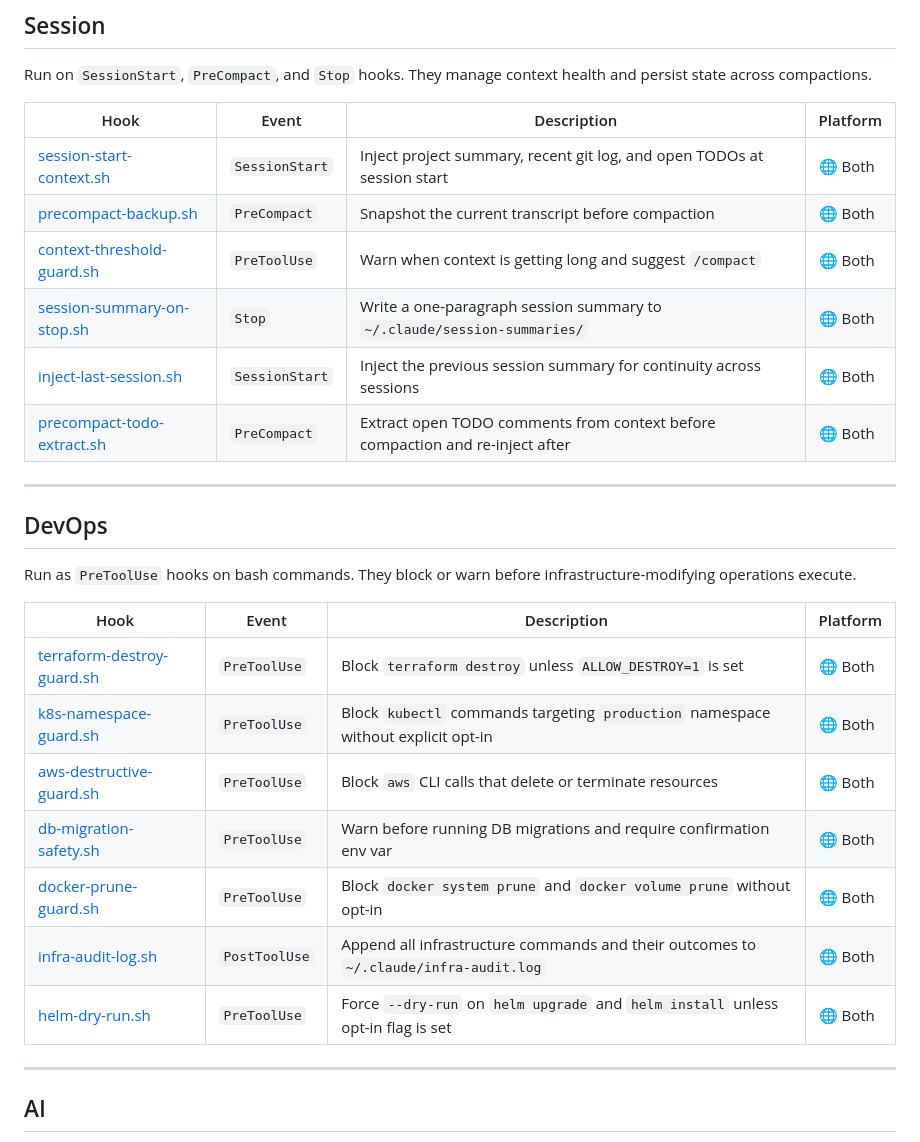
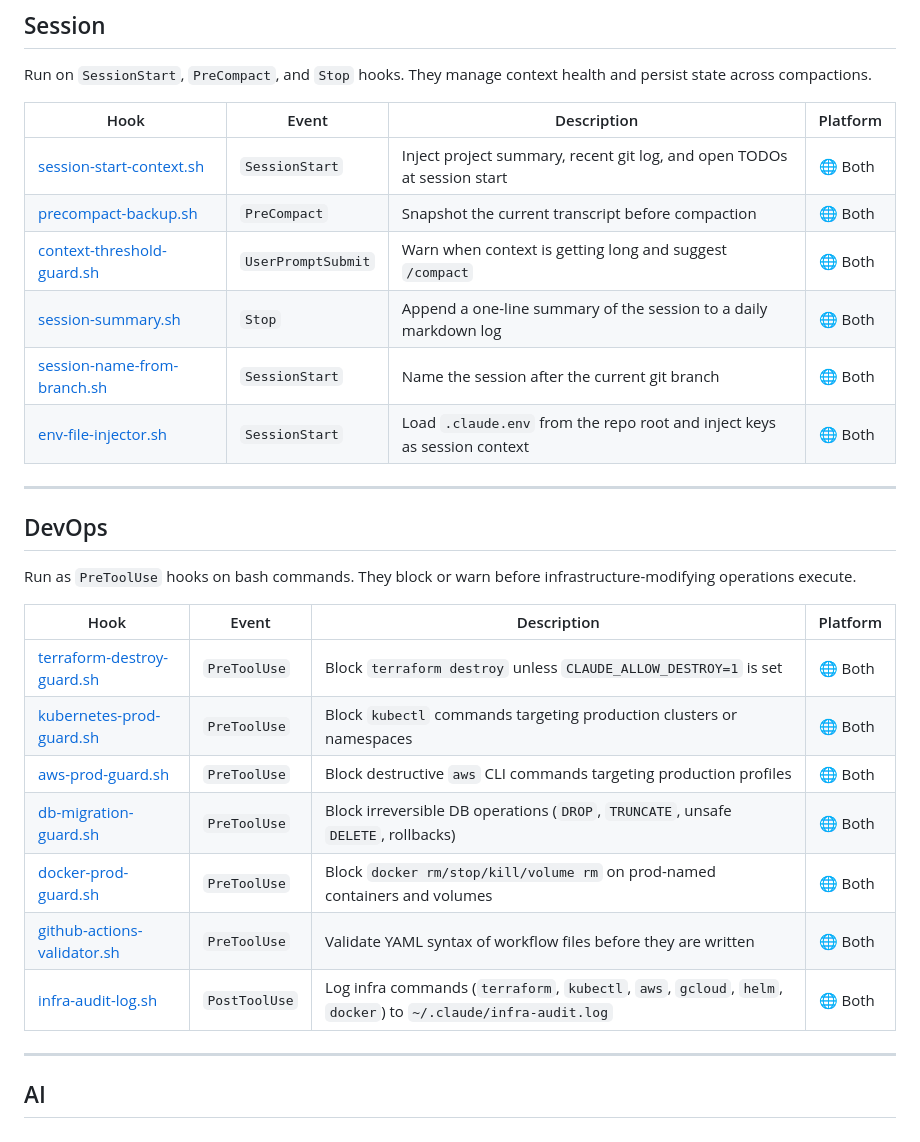
Before and after one commit to MohamedAbdallah-14/awesome-claude-hooks, a Markdown page: README.md, the part around one of its changes. GitHub-like rendering.

Commit message:
Fix broken README hook references and a stale doc anchor
The session/devops/ai/prompt tables linked to hook filenames that
don't exist in this repo. Probable cause: the table was authored
with planned names that diverged from what actually shipped.
Lychee caught all 13 broken links plus one stale fragment.

Replacements (link → actual file):

  hooks/session/
    session-summary-on-stop.sh    → session-summary.sh
    inject-last-session.sh        → session-name-from-branch.sh
    precompact-todo-extract.sh    → env-file-injector.sh
    context-threshold-guard.sh: event PreToolUse → UserPromptSubmit
                                (matches the hook's own header)

  hooks/devops/
    k8s-namespace-guard.sh        → kubernetes-prod-guard.sh
    aws-destructive-guard.sh      → aws-prod-guard.sh
    db-migration-safety.sh        → db-migration-guard.sh
    docker-prune-guard.sh         → docker-prod-guard.sh
    helm-dry-run.sh               → github-actions-validator.sh
    terraform: ALLOW_DESTROY      → CLAUDE_ALLOW_DESTROY
                                  (matches the hook's bypass var)

  hooks/ai/
    ai-test-suggestions.sh        → ai-pr-description.sh
    ai-doc-check.sh               → ai-migration-safety.sh

  hooks/prompt/
    banned-words-gate.sh          → banned-words-enforcer.sh
    confirm-destructive-writes.sh → no-ask-human-blocker.sh
    tool-allowlist.sh             → session-context-injector.sh

docs/getting-started.md: anchor `#basic-settingsjson-structure` →
`#basic-settingsjson-hook-structure` (slug from the actual heading
"Basic settings.json Hook Structure").

Co-Authored-By: Claude Opus 4.7 (1M context) <noreply@anthropic.com>

```diff
--- a/README.md
+++ b/README.md
@@ -241,10 +241,10 @@ Run on `SessionStart`, `PreCompact`, and `Stop` hooks. They manage context healt
 |------|-------|-------------|----------|
 | [session-start-context.sh](hooks/session/session-start-context.sh) | `SessionStart` | Inject project summary, recent git log, and open TODOs at session start | 🌐 Both |
 | [precompact-backup.sh](hooks/session/precompact-backup.sh) | `PreCompact` | Snapshot the current transcript before compaction | 🌐 Both |
-| [context-threshold-guard.sh](hooks/session/context-threshold-guard.sh) | `PreToolUse` | Warn when context is getting long and suggest `/compact` | 🌐 Both |
-| [session-summary-on-stop.sh](hooks/session/session-summary-on-stop.sh) | `Stop` | Write a one-paragraph session summary to `~/.claude/session-summaries/` | 🌐 Both |
-| [inject-last-session.sh](hooks/session/inject-last-session.sh) | `SessionStart` | Inject the previous session summary for continuity across sessions | 🌐 Both |
-| [precompact-todo-extract.sh](hooks/session/precompact-todo-extract.sh) | `PreCompact` | Extract open TODO comments from context before compaction and re-inject after | 🌐 Both |
+| [context-threshold-guard.sh](hooks/session/context-threshold-guard.sh) | `UserPromptSubmit` | Warn when context is getting long and suggest `/compact` | 🌐 Both |
+| [session-summary.sh](hooks/session/session-summary.sh) | `Stop` | Append a one-line summary of the session to a daily markdown log | 🌐 Both |
+| [session-name-from-branch.sh](hooks/session/session-name-from-branch.sh) | `SessionStart` | Name the session after the current git branch | 🌐 Both |
+| [env-file-injector.sh](hooks/session/env-file-injector.sh) | `SessionStart` | Load `.claude.env` from the repo root and inject keys as session context | 🌐 Both |
 
 ---
 
@@ -254,13 +254,13 @@ Run as `PreToolUse` hooks on bash commands. They block or warn before infrastruc
 
 | Hook | Event | Description | Platform |
 |------|-------|-------------|----------|
-| [terraform-destroy-guard.sh](hooks/devops/terraform-destroy-guard.sh) | `PreToolUse` | Block `terraform destroy` unless `ALLOW_DESTROY=1` is set | 🌐 Both |
-| [k8s-namespace-guard.sh](hooks/devops/k8s-namespace-guard.sh) | `PreToolUse` | Block `kubectl` commands targeting `production` namespace without explicit opt-in | 🌐 Both |
-| [aws-destructive-guard.sh](hooks/devops/aws-destructive-guard.sh) | `PreToolUse` | Block `aws` CLI calls that delete or terminate resources | 🌐 Both |
-| [db-migration-safety.sh](hooks/devops/db-migration-safety.sh) | `PreToolUse` | Warn before running DB migrations and require confirmation env var | 🌐 Both |
-| [docker-prune-guard.sh](hooks/devops/docker-prune-guard.sh) | `PreToolUse` | Block `docker system prune` and `docker volume prune` without opt-in | 🌐 Both |
-| [infra-audit-log.sh](hooks/devops/infra-audit-log.sh) | `PostToolUse` | Append all infrastructure commands and their outcomes to `~/.claude/infra-audit.log` | 🌐 Both |
-| [helm-dry-run.sh](hooks/devops/helm-dry-run.sh) | `PreToolUse` | Force `--dry-run` on `helm upgrade` and `helm install` unless opt-in flag is set | 🌐 Both |
+| [terraform-destroy-guard.sh](hooks/devops/terraform-destroy-guard.sh) | `PreToolUse` | Block `terraform destroy` unless `CLAUDE_ALLOW_DESTROY=1` is set | 🌐 Both |
+| [kubernetes-prod-guard.sh](hooks/devops/kubernetes-prod-guard.sh) | `PreToolUse` | Block `kubectl` commands targeting production clusters or namespaces | 🌐 Both |
+| [aws-prod-guard.sh](hooks/devops/aws-prod-guard.sh) | `PreToolUse` | Block destructive `aws` CLI commands targeting production profiles | 🌐 Both |
+| [db-migration-guard.sh](hooks/devops/db-migration-guard.sh) | `PreToolUse` | Block irreversible DB operations (`DROP`, `TRUNCATE`, unsafe `DELETE`, rollbacks) | 🌐 Both |
+| [docker-prod-guard.sh](hooks/devops/docker-prod-guard.sh) | `PreToolUse` | Block `docker rm/stop/kill/volume rm` on prod-named containers and volumes | 🌐 Both |
+| [github-actions-validator.sh](hooks/devops/github-actions-validator.sh) | `PreToolUse` | Validate YAML syntax of workflow files before they are written | 🌐 Both |
+| [infra-audit-log.sh](hooks/devops/infra-audit-log.sh) | `PostToolUse` | Log infra commands (`terraform`, `kubectl`, `aws`, `gcloud`, `helm`, `docker`) to `~/.claude/infra-audit.log` | 🌐 Both |
 
 ---
 
```
Also changed, not shown: other parts of README.md (+5 -5 lines), docs/getting-started.md (+1 -1 lines).
